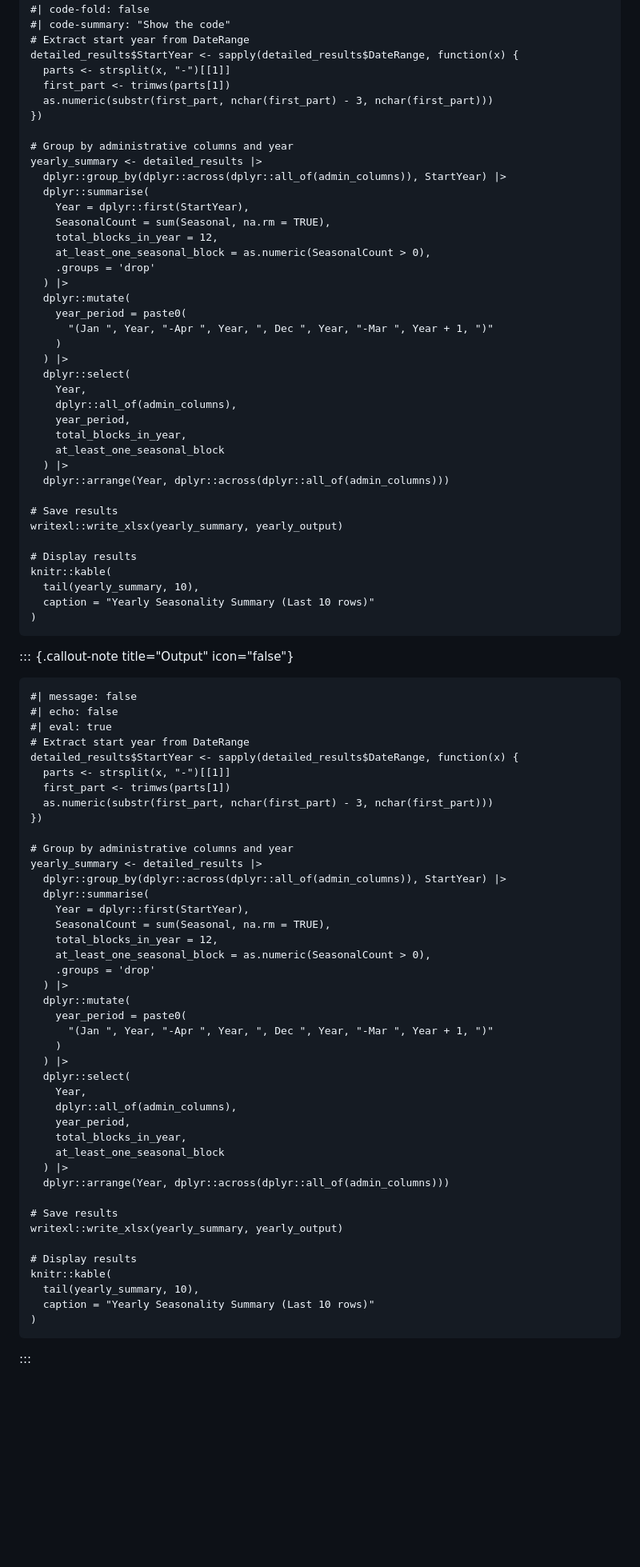
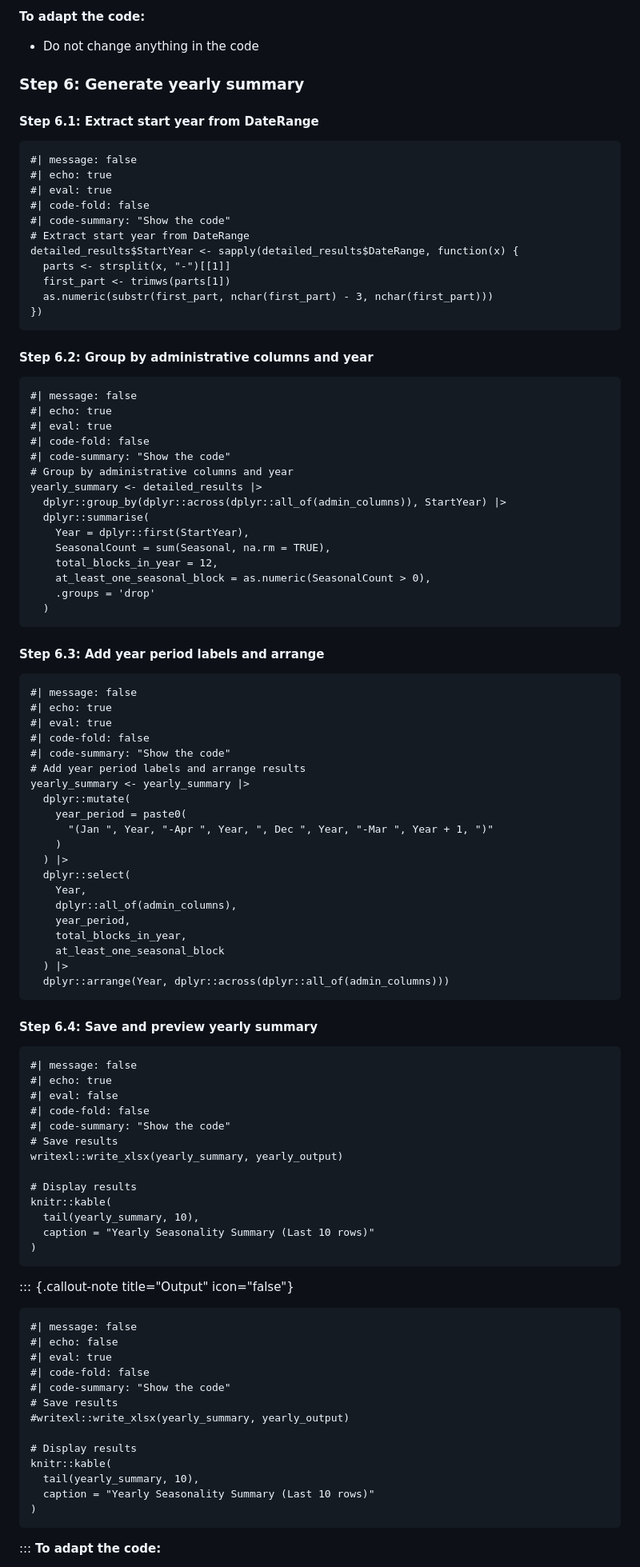
Before and after one commit to mohamedsillahkanu/sbdpractice, a Markdown page: seasonality.md, the part around the change printed below. Shown: that part at 80% size. Rendered like a GitHub page; blank space fills up the shorter version.

````diff
--- a/seasonality.md
+++ b/seasonality.md
@@ -433,3 +454,15 @@ knitr::kable(head(detailed_results), caption = "Preview of Detailed Block Result
+**To adapt the code:**
+
+* Do not change anything in the code
+
+### Step 6: Generate yearly summary
+
+#### Step 6.1: Extract start year from DateRange
+
+```{R}
+#| message: false
+#| echo: true
+#| eval: true
 #| code-fold: false
 #| code-summary: "Show the code"
 # Extract start year from DateRange
@@ -438,7 +471,16 @@ detailed_results$StartYear <- sapply(detailed_results$DateRange, function(x) {
   first_part <- trimws(parts[1])
   as.numeric(substr(first_part, nchar(first_part) - 3, nchar(first_part)))
 })
+```
 
+#### Step 6.2: Group by administrative columns and year
+
+```{R}
+#| message: false
+#| echo: true
+#| eval: true
+#| code-fold: false
+#| code-summary: "Show the code"
 # Group by administrative columns and year
 yearly_summary <- detailed_results |>
   dplyr::group_by(dplyr::across(dplyr::all_of(admin_columns)), StartYear) |>
@@ -448,7 +490,19 @@ yearly_summary <- detailed_results |>
     total_blocks_in_year = 12,
     at_least_one_seasonal_block = as.numeric(SeasonalCount > 0),
     .groups = 'drop'
-  ) |>
+  )
+```
+
+#### Step 6.3: Add year period labels and arrange
+
+```{R}
+#| message: false
+#| echo: true
+#| eval: true
+#| code-fold: false
+#| code-summary: "Show the code"
+# Add year period labels and arrange results
+yearly_summary <- yearly_summary |>
   dplyr::mutate(
     year_period = paste0(
       "(Jan ", Year, "-Apr ", Year, ", Dec ", Year, "-Mar ", Year + 1, ")"
@@ -462,7 +516,16 @@ yearly_summary <- detailed_results |>
     at_least_one_seasonal_block
   ) |>
   dplyr::arrange(Year, dplyr::across(dplyr::all_of(admin_columns)))
+```
 
+#### Step 6.4: Save and preview yearly summary
+
+```{R}
+#| message: false
+#| echo: true
+#| eval: false
+#| code-fold: false
+#| code-summary: "Show the code"
 # Save results
 writexl::write_xlsx(yearly_summary, yearly_output)
 
@@ -472,46 +535,15 @@ knitr::kable(
   caption = "Yearly Seasonality Summary (Last 10 rows)"
 )
 ```
-
-
 ::: {.callout-note title="Output" icon="false"}
 ```{R}
 #| message: false
 #| echo: false
 #| eval: true
-# Extract start year from DateRange
-detailed_results$StartYear <- sapply(detailed_results$DateRange, function(x) {
-  parts <- strsplit(x, "-")[[1]]
-  first_part <- trimws(parts[1])
-  as.numeric(substr(first_part, nchar(first_part) - 3, nchar(first_part)))
-})
-
-# Group by administrative columns and year
-yearly_summary <- detailed_results |>
-  dplyr::group_by(dplyr::across(dplyr::all_of(admin_columns)), StartYear) |>
-  dplyr::summarise(
-    Year = dplyr::first(StartYear),
-    SeasonalCount = sum(Seasonal, na.rm = TRUE),
-    total_blocks_in_year = 12,
-    at_least_one_seasonal_block = as.numeric(SeasonalCount > 0),
-    .groups = 'drop'
-  ) |>
-  dplyr::mutate(
-    year_period = paste0(
-      "(Jan ", Year, "-Apr ", Year, ", Dec ", Year, "-Mar ", Year + 1, ")"
-    )
-  ) |>
-  dplyr::select(
-    Year,
-    dplyr::all_of(admin_columns),
-    year_period,
-    total_blocks_in_year,
-    at_least_one_seasonal_block
-  ) |>
-  dplyr::arrange(Year, dplyr::across(dplyr::all_of(admin_columns)))
-
+#| code-fold: false
+#| code-summary: "Show the code"
 # Save results
-writexl::write_xlsx(yearly_summary, yearly_output)
+#writexl::write_xlsx(yearly_summary, yearly_output)
 
 # Display results
 knitr::kable(
@@ -519,9 +551,6 @@ knitr::kable(
   caption = "Yearly Seasonality Summary (Last 10 rows)"
 )
 ```
-
-
 :::
-
 **To adapt the code:**
 
````
Also changed, not shown: other parts of seasonality.md (+165 -151 lines).
